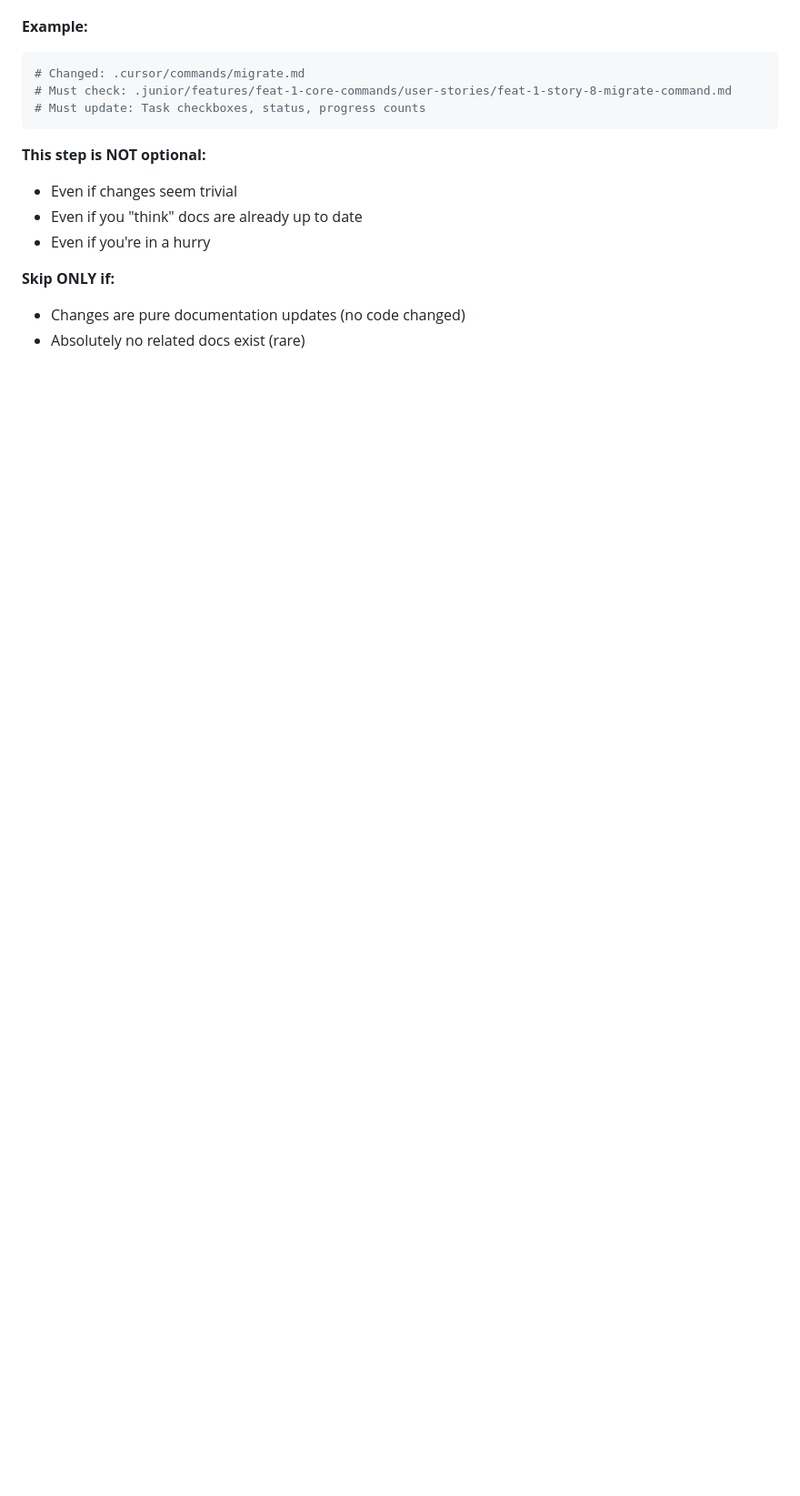
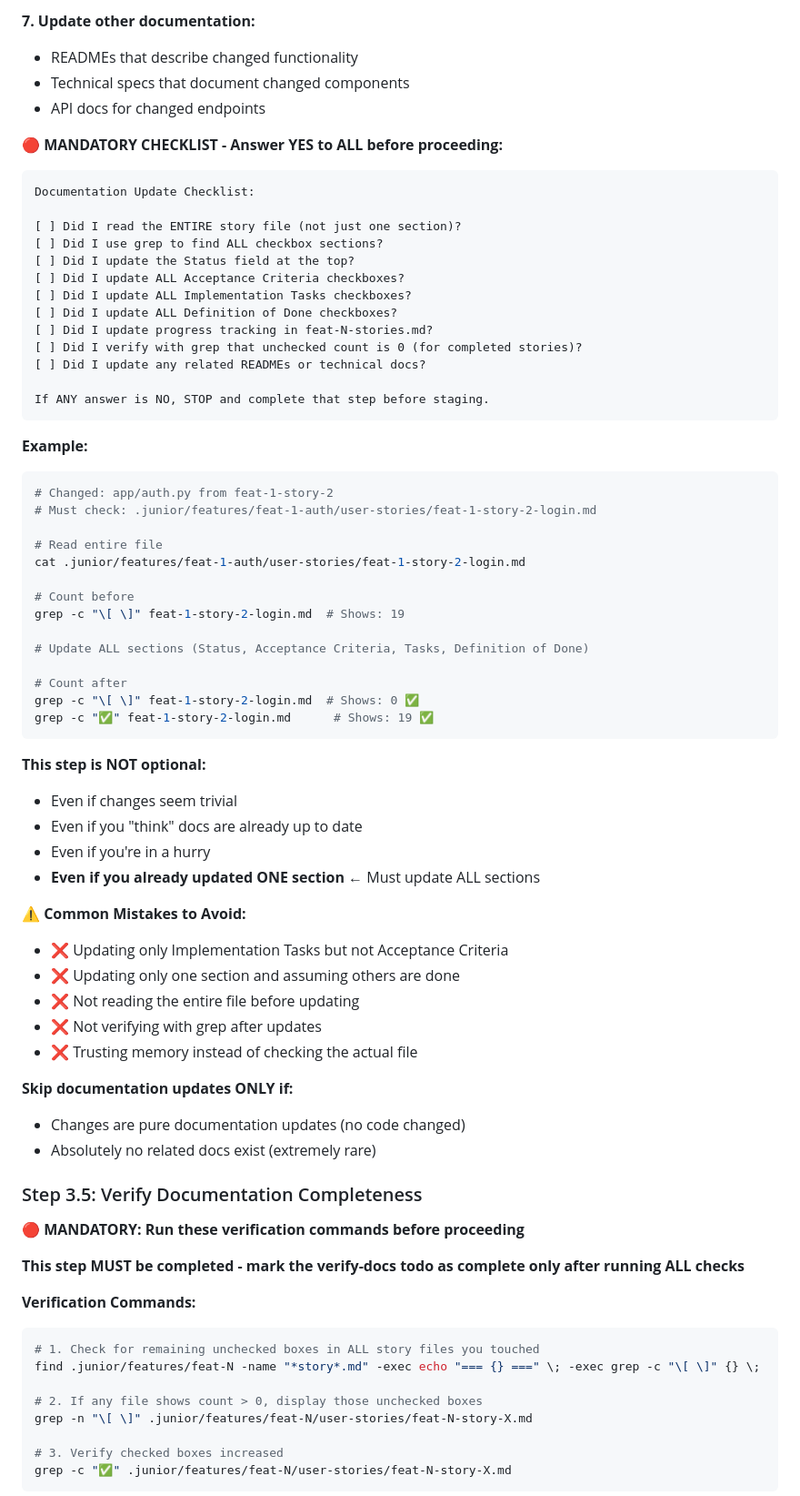
Before and after one commit to rusi/junior, a Markdown page: .cursor/commands/commit.md, the part around one of its changes. Shown at 91% size. Drawn GitHub-style; blank space fills up the shorter version.

````diff
--- a/.cursor/commands/commit.md
+++ b/.cursor/commands/commit.md
@@ -118,16 +161,77 @@ Non-session files (EXCLUDE):
+**7. Update other documentation:**
+- READMEs that describe changed functionality
+- Technical specs that document changed components
+- API docs for changed endpoints
+
+**🔴 MANDATORY CHECKLIST - Answer YES to ALL before proceeding:**
+
+```
+Documentation Update Checklist:
+
+[ ] Did I read the ENTIRE story file (not just one section)?
+[ ] Did I use grep to find ALL checkbox sections?
+[ ] Did I update the Status field at the top?
+[ ] Did I update ALL Acceptance Criteria checkboxes?
+[ ] Did I update ALL Implementation Tasks checkboxes?
+[ ] Did I update ALL Definition of Done checkboxes?
+[ ] Did I update progress tracking in feat-N-stories.md?
+[ ] Did I verify with grep that unchecked count is 0 (for completed stories)?
+[ ] Did I update any related READMEs or technical docs?
+
+If ANY answer is NO, STOP and complete that step before staging.
+```
 
 **Example:**
 ```bash
-# Changed: .cursor/commands/migrate.md
-# Must check: .junior/features/feat-1-core-commands/user-stories/feat-1-story-8-migrate-command.md
-# Must update: Task checkboxes, status, progress counts
+# Changed: app/auth.py from feat-1-story-2
+# Must check: .junior/features/feat-1-auth/user-stories/feat-1-story-2-login.md
+
+# Read entire file
+cat .junior/features/feat-1-auth/user-stories/feat-1-story-2-login.md
+
+# Count before
+grep -c "\[ \]" feat-1-story-2-login.md  # Shows: 19
+
+# Update ALL sections (Status, Acceptance Criteria, Tasks, Definition of Done)
+
+# Count after
+grep -c "\[ \]" feat-1-story-2-login.md  # Shows: 0 ✅
+grep -c "✅" feat-1-story-2-login.md      # Shows: 19 ✅
 ```
 
 **This step is NOT optional:**
 - Even if changes seem trivial
 - Even if you "think" docs are already up to date
 - Even if you're in a hurry
+- **Even if you already updated ONE section** ← Must update ALL sections
 
-**Skip ONLY if:**
+**⚠️ Common Mistakes to Avoid:**
+- ❌ Updating only Implementation Tasks but not Acceptance Criteria
+- ❌ Updating only one section and assuming others are done
+- ❌ Not reading the entire file before updating
+- ❌ Not verifying with grep after updates
+- ❌ Trusting memory instead of checking the actual file
+
+**Skip documentation updates ONLY if:**
 - Changes are pure documentation updates (no code changed)
-- Absolutely no related docs exist (rare)
+- Absolutely no related docs exist (extremely rare)
+
+### Step 3.5: Verify Documentation Completeness
+
+**🔴 MANDATORY: Run these verification commands before proceeding**
+
+**This step MUST be completed - mark the verify-docs todo as complete only after running ALL checks**
+
+**Verification Commands:**
+
+```bash
+# 1. Check for remaining unchecked boxes in ALL story files you touched
+find .junior/features/feat-N -name "*story*.md" -exec echo "=== {} ===" \; -exec grep -c "\[ \]" {} \;
+
+# 2. If any file shows count > 0, display those unchecked boxes
+grep -n "\[ \]" .junior/features/feat-N/user-stories/feat-N-story-X.md
+
+# 3. Verify checked boxes increased
+grep -c "✅" .junior/features/feat-N/user-stories/feat-N-story-X.md
+```
+
````
Also changed, not shown: other parts of .cursor/commands/commit.md (+79 -17 lines).
